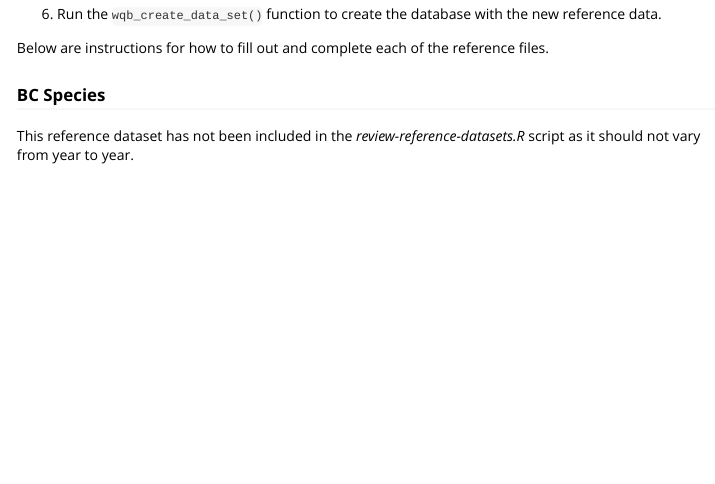
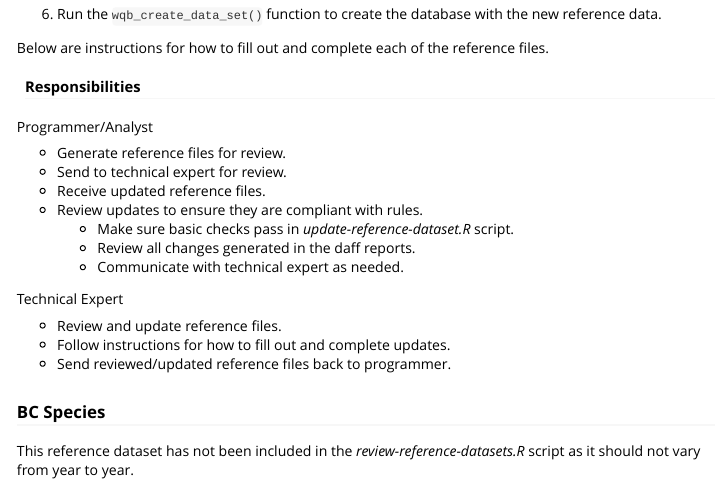
Before and after one commit to bcgov/wqbench, an R Markdown document (vignettes/Developer-instructions.Rmd): the page in a window 1100 px wide, from 1880 px down. Rendered offline with R 4.5, knitr and Pandoc, with nearby package versions.

Commit message:
adding responsibilites section

```diff
--- a/vignettes/Developer-instructions.Rmd
+++ b/vignettes/Developer-instructions.Rmd
@@ -106,6 +106,24 @@ wqb_create_data_set(
 
 Below are instructions for how to fill out and complete each of the reference files.
 
+#### Responsibilities
+
+Programmer/Analyst
+
+- Generate reference files for review.
+- Send to technical expert for review.
+- Receive updated reference files.
+- Review updates to ensure they are compliant with rules.
+  - Make sure basic checks pass in *update-reference-dataset.R* script.
+  - Review all changes generated in the daff reports.
+  - Communicate with technical expert as needed.
+
+Technical Expert
+
+- Review and update reference files.
+- Follow instructions for how to fill out and complete updates.
+- Send reviewed/updated reference files back to programmer.
+
 ### BC Species
 
 This reference dataset has not been included in the *review-reference-datasets.R* script as it should not vary from year to year.
```
